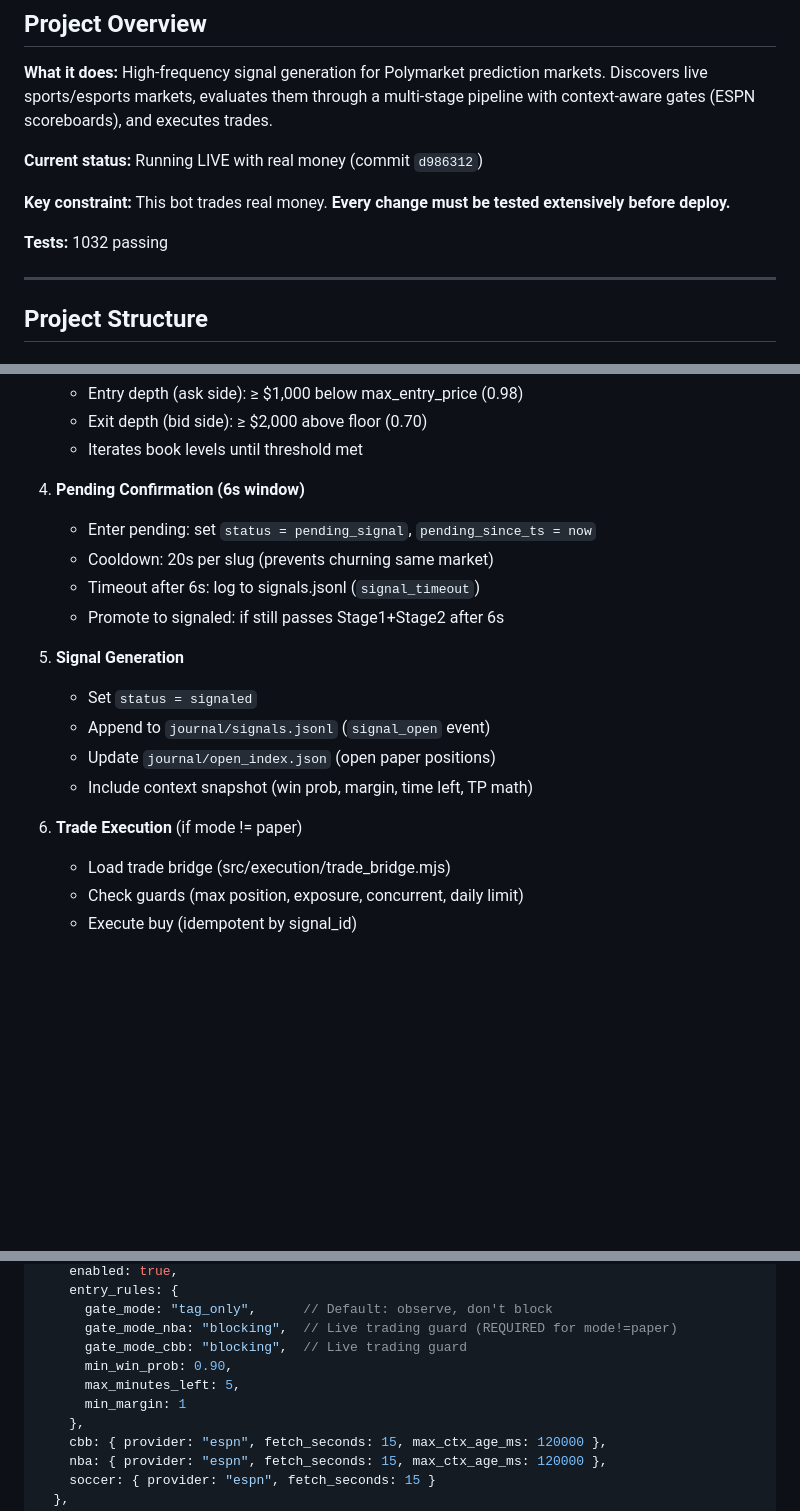
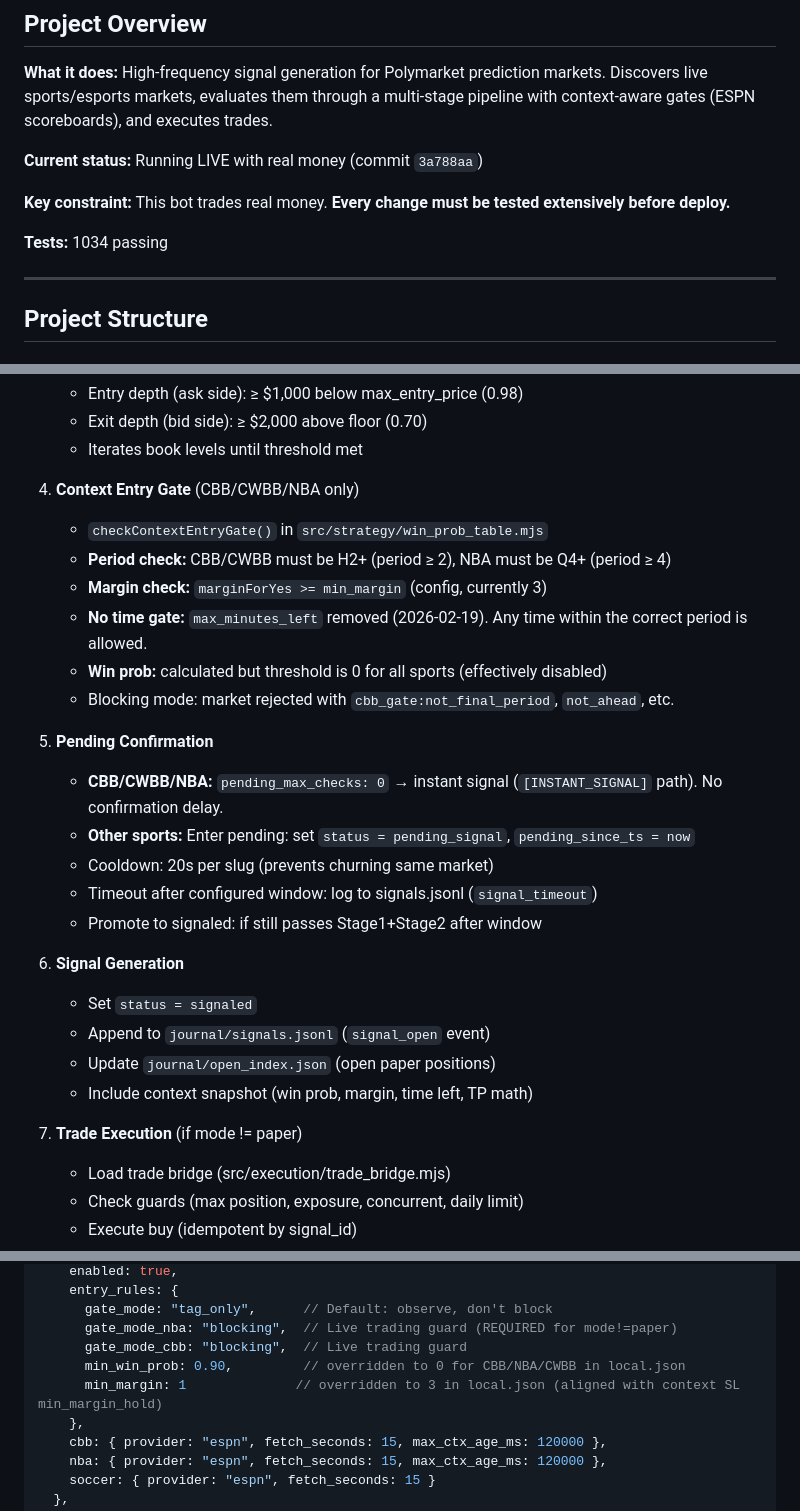
Before and after one commit to clint0206b-max/Polymarket-Whitelist-Bot, a Markdown page: CLAUDE.md, 3 parts joined by grey strips. Rendered like a GitHub page; blank space fills up the shorter version.

Commit message:
docs: update CLAUDE.md with context entry gate, instant signal, time gate removal

```diff
--- a/CLAUDE.md
+++ b/CLAUDE.md
@@ -10,11 +10,11 @@ This file contains everything you need to understand and modify the codebase saf
 
 **What it does:** High-frequency signal generation for Polymarket prediction markets. Discovers live sports/esports markets, evaluates them through a multi-stage pipeline with context-aware gates (ESPN scoreboards), and executes trades.
 
-**Current status:** Running LIVE with real money (commit `d986312`)
+**Current status:** Running LIVE with real money (commit `3a788aa`)
 
 **Key constraint:** This bot trades real money. **Every change must be tested extensively before deploy.**
 
-**Tests:** 1032 passing
+**Tests:** 1034 passing
 
 ---
 
@@ -165,19 +165,28 @@ selectPipelineUniverse() → ESPN context tagging → stage1 → stage2 → pend
    - Exit depth (bid side): ≥ $2,000 above floor (0.70)
    - Iterates book levels until threshold met
 
-4. **Pending Confirmation (6s window)**
-   - Enter pending: set `status = pending_signal`, `pending_since_ts = now`
+4. **Context Entry Gate** (CBB/CWBB/NBA only)
+   - `checkContextEntryGate()` in `src/strategy/win_prob_table.mjs`
+   - **Period check:** CBB/CWBB must be H2+ (period ≥ 2), NBA must be Q4+ (period ≥ 4)
+   - **Margin check:** `marginForYes >= min_margin` (config, currently 3)
+   - **No time gate:** `max_minutes_left` removed (2026-02-19). Any time within the correct period is allowed.
+   - **Win prob:** calculated but threshold is 0 for all sports (effectively disabled)
+   - Blocking mode: market rejected with `cbb_gate:not_final_period`, `not_ahead`, etc.
+
+5. **Pending Confirmation**
+   - **CBB/CWBB/NBA:** `pending_max_checks: 0` → instant signal (`[INSTANT_SIGNAL]` path). No confirmation delay.
+   - **Other sports:** Enter pending: set `status = pending_signal`, `pending_since_ts = now`
    - Cooldown: 20s per slug (prevents churning same market)
-   - Timeout after 6s: log to signals.jsonl (`signal_timeout`)
-   - Promote to signaled: if still passes Stage1+Stage2 after 6s
-
-5. **Signal Generation**
+   - Timeout after configured window: log to signals.jsonl (`signal_timeout`)
+   - Promote to signaled: if still passes Stage1+Stage2 after window
+
+6. **Signal Generation**
    - Set `status = signaled`
    - Append to `journal/signals.jsonl` (`signal_open` event)
    - Update `journal/open_index.json` (open paper positions)
    - Include context snapshot (win prob, margin, time left, TP math)
 
-6. **Trade Execution** (if mode != paper)
+7. **Trade Execution** (if mode != paper)
    - Load trade bridge (src/execution/trade_bridge.mjs)
    - Check guards (max position, exposure, concurrent, daily limit)
    - Execute buy (idempotent by signal_id)
@@ -320,9 +329,8 @@ loadOpenIndex() → for each open position → fetchGammaMarketBySlug()
       gate_mode: "tag_only",      // Default: observe, don't block
       gate_mode_nba: "blocking",  // Live trading guard (REQUIRED for mode!=paper)
       gate_mode_cbb: "blocking",  // Live trading guard
-      min_win_prob: 0.90,
-      max_minutes_left: 5,
-      min_margin: 1
+      min_win_prob: 0.90,         // overridden to 0 for CBB/NBA/CWBB in local.json
+      min_margin: 1              // overridden to 3 in local.json (aligned with context SL min_margin_hold)
     },
     cbb: { provider: "espn", fetch_seconds: 15, max_ctx_age_ms: 120000 },
     nba: { provider: "espn", fetch_seconds: 15, max_ctx_age_ms: 120000 },
```
